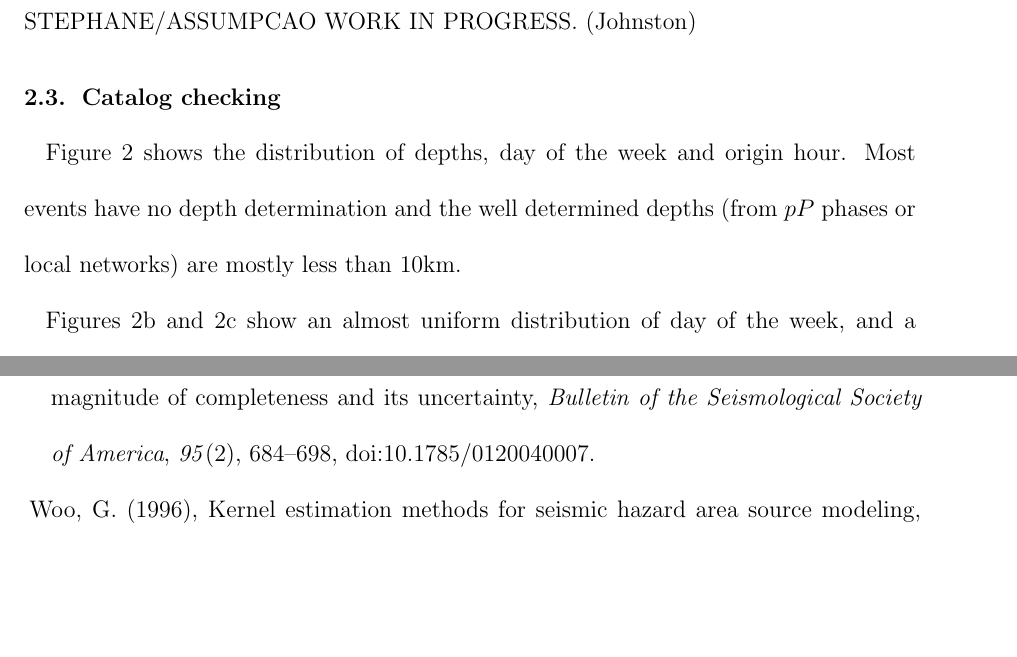
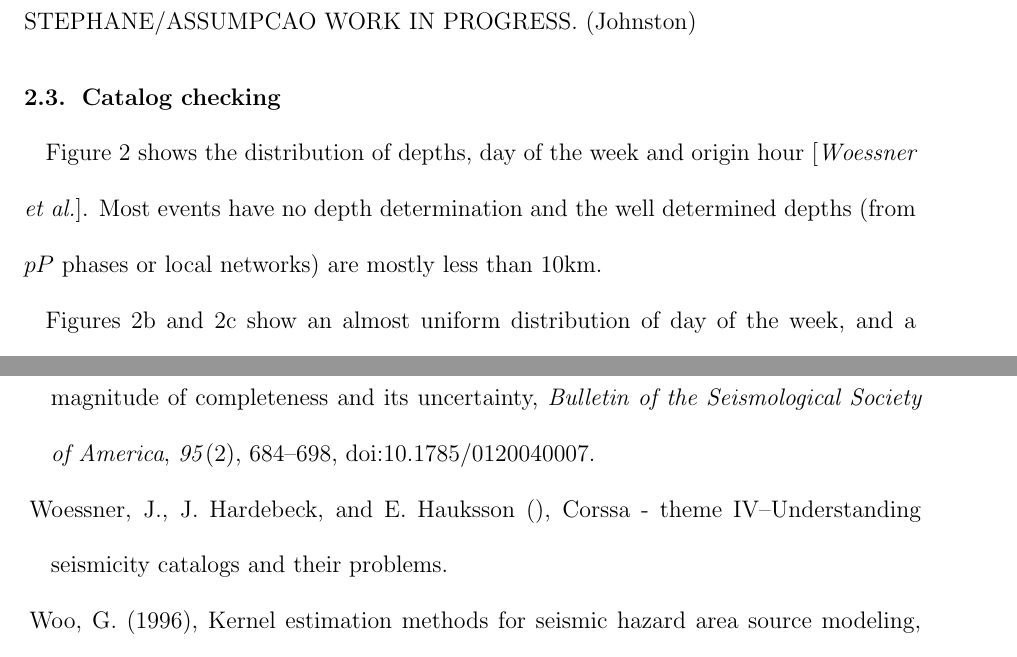
Before and after one commit to preinh/manuscript_smoothing_seismicity, a LaTeX document (manuscript.tex, which reads bib/bibliografia.bib): two parts of pages 7 and 18 of 26, joined at a grey line, cut so that both start at the same text, the shorter picture padded with empty space. Compiled offline with pdfLaTeX.

Commit message:
add dayplot ref

```diff
--- a/bib/bibliografia.bib
+++ b/bib/bibliografia.bib
@@ -2963,6 +2963,7 @@ of earthquake catalogs},
 
 @article{woessner_2010-1,
 	Author = {Woessner, J. and Hardebeck, J. and Hauksson, E.},
+	Title = {CORSSA - Theme {IV--Understanding} Seismicity Catalogs and their Problems},
 	Date-Modified = {2014-06-18 05:02:41 +0000},
 	Url = {http://www.corssa.ethz.ch/articles/themeiv/woessner_et_al/woessner_et_al.pdf},
 	Urldate = {2014-06-16},
--- a/manuscript.tex
+++ b/manuscript.tex
@@ -310,7 +310,7 @@ Most magnitudes were computed as $mb$ type or the equivalent $mR$ \citep{assumpc
 
 \subsection{Catalog checking}
 
-Figure \ref{fig_overview} shows the distribution of depths, day of the week and origin hour. Most events have no depth determination and the well determined depths (from $pP$ phases or local networks) are mostly less than 10km.
+Figure \ref{fig_overview} shows the distribution of depths, day of the week and origin hour \citep{woessner_2010-1}. Most events have no depth determination and the well determined depths (from $pP$ phases or local networks) are mostly less than 10km.
 
 Figures \ref{fig_overview}b and \ref{fig_overview}c show an almost uniform distribution of day of the week, and a slightly trend to record earthquakes during the night. This could suggest some influence of daily noise level.
 
```
